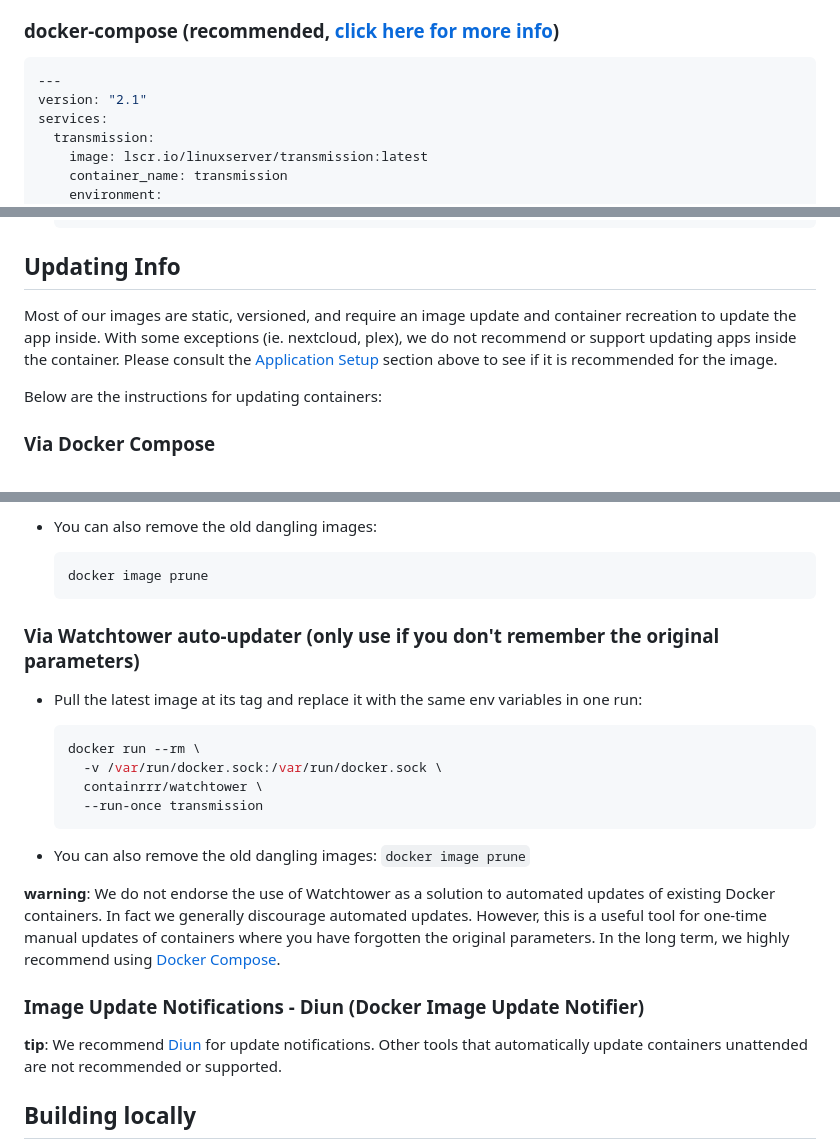
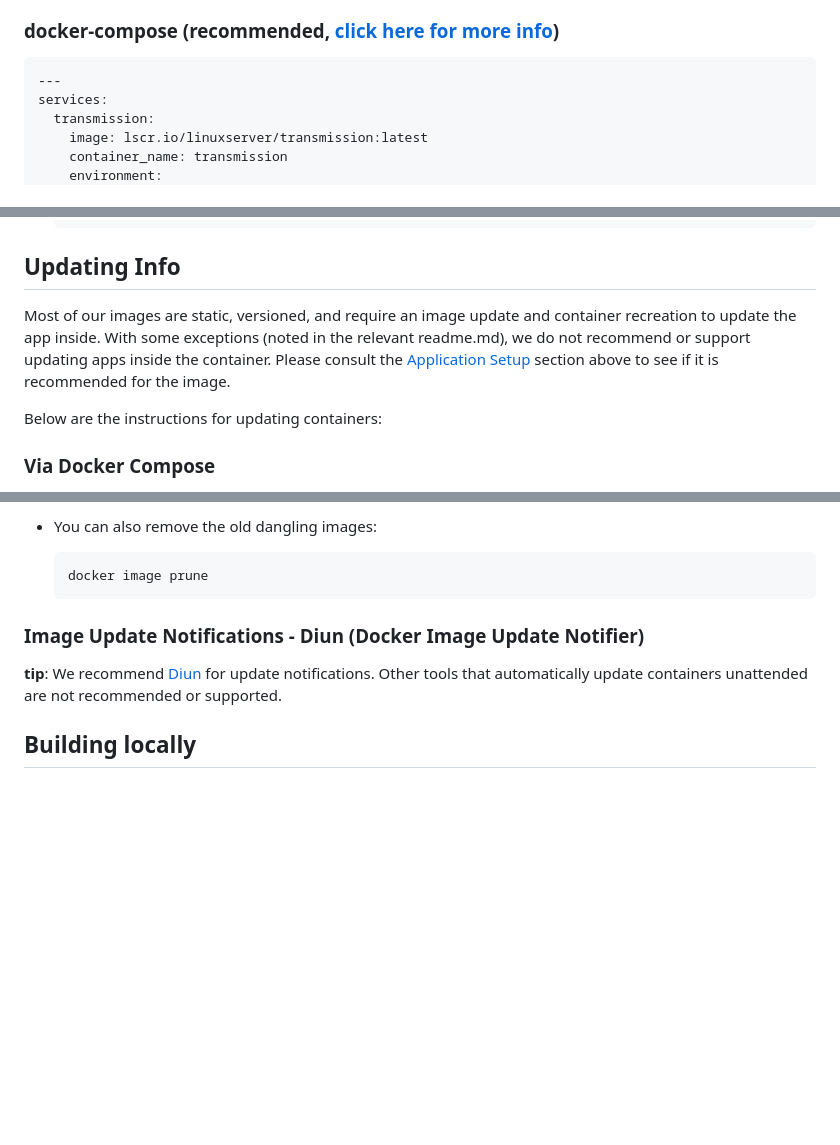
Before and after one commit to linuxserver/docker-transmission, a Markdown page: README.md, 3 parts joined by grey strips. Drawn GitHub-style; blank space fills up the shorter version.

Commit message:
Bot Updating Templated Files

````diff
--- a/README.md
+++ b/README.md
@@ -91,7 +91,6 @@ To help you get started creating a container from this image you can either use
 
 ```yaml
 ---
-version: "2.1"
 services:
   transmission:
     image: lscr.io/linuxserver/transmission:latest
@@ -232,7 +231,7 @@ We publish various [Docker Mods](https://github.com/linuxserver/docker-mods) to
 
 ## Updating Info
 
-Most of our images are static, versioned, and require an image update and container recreation to update the app inside. With some exceptions (ie. nextcloud, plex), we do not recommend or support updating apps inside the container. Please consult the [Application Setup](#application-setup) section above to see if it is recommended for the image.
+Most of our images are static, versioned, and require an image update and container recreation to update the app inside. With some exceptions (noted in the relevant readme.md), we do not recommend or support updating apps inside the container. Please consult the [Application Setup](#application-setup) section above to see if it is recommended for the image.
 
 Below are the instructions for updating containers:
 
@@ -296,21 +295,6 @@ Below are the instructions for updating containers:
     ```bash
     docker image prune
     ```
-
-### Via Watchtower auto-updater (only use if you don't remember the original parameters)
-
-* Pull the latest image at its tag and replace it with the same env variables in one run:
-
-    ```bash
-    docker run --rm \
-      -v /var/run/docker.sock:/var/run/docker.sock \
-      containrrr/watchtower \
-      --run-once transmission
-    ```
-
-* You can also remove the old dangling images: `docker image prune`
-
-**warning**: We do not endorse the use of Watchtower as a solution to automated updates of existing Docker containers. In fact we generally discourage automated updates. However, this is a useful tool for one-time manual updates of containers where you have forgotten the original parameters. In the long term, we highly recommend using [Docker Compose](https://docs.linuxserver.io/general/docker-compose).
 
 ### Image Update Notifications - Diun (Docker Image Update Notifier)
 
````
